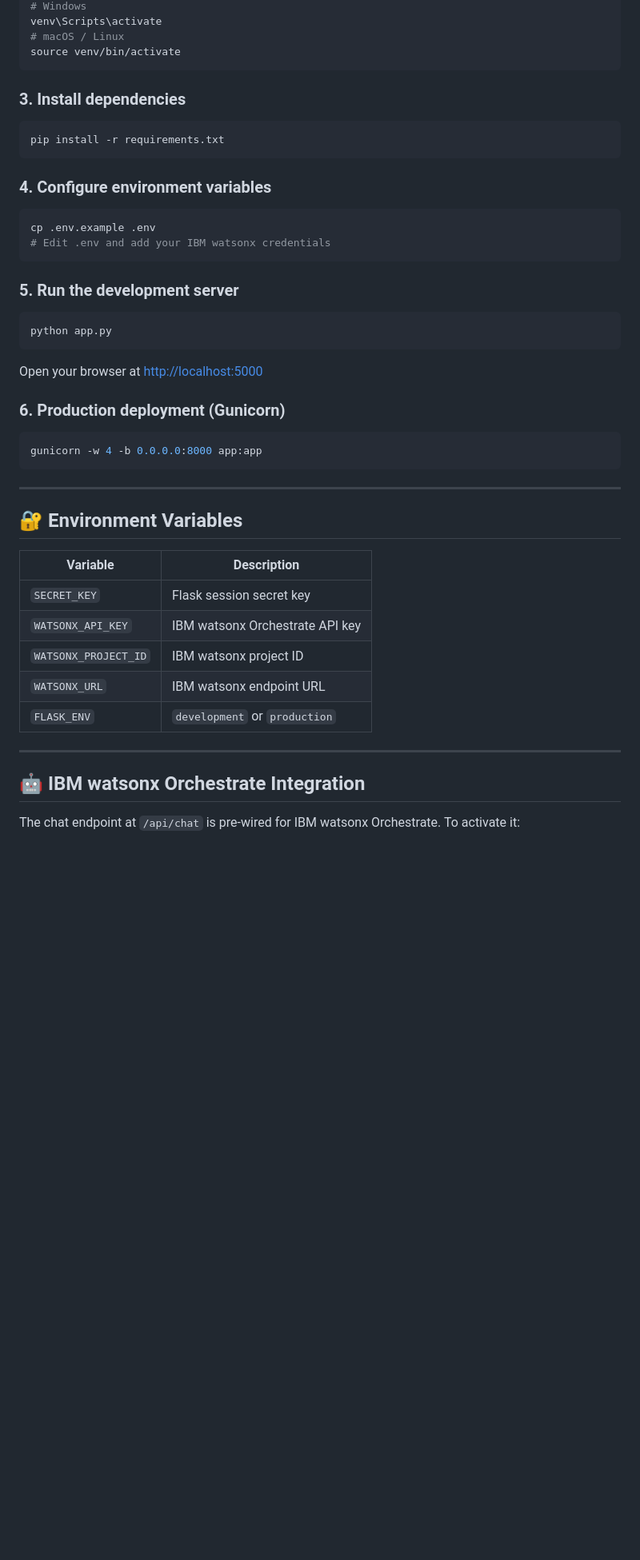
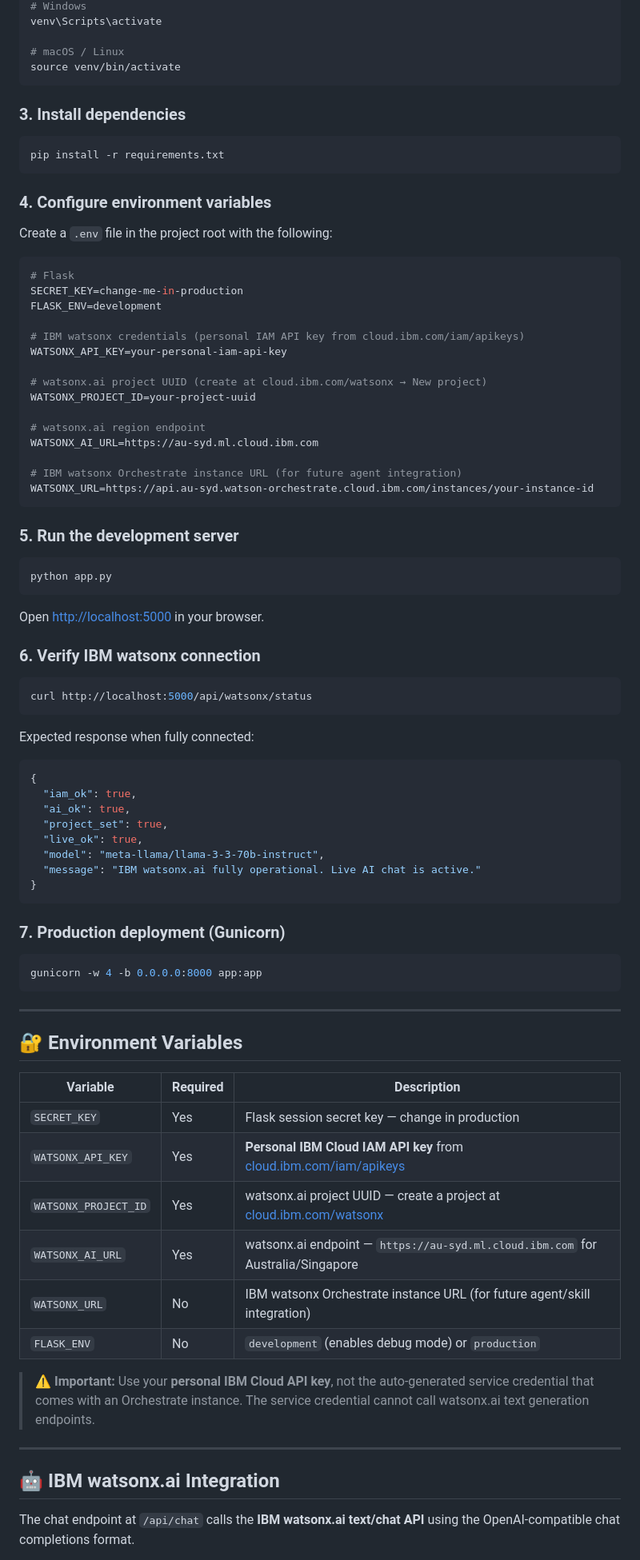
Before and after one commit to shettyprasad-git/FinWise-AI, a Markdown page: README.md, the part around one of its changes. Shown at 80% size. Drawn GitHub-style; blank space fills up the shorter version.

````diff
--- a/README.md
+++ b/README.md
@@ -68,5 +78,6 @@ python -m venv venv
 # Windows
 venv\Scripts\activate
+
 # macOS / Linux
 source venv/bin/activate
 ```
@@ -79,9 +90,24 @@ pip install -r requirements.txt
 
 ### 4. Configure environment variables
 
-```bash
-cp .env.example .env
-# Edit .env and add your IBM watsonx credentials
+Create a `.env` file in the project root with the following:
+
+```env
+# Flask
+SECRET_KEY=change-me-in-production
+FLASK_ENV=development
+
+# IBM watsonx credentials (personal IAM API key from cloud.ibm.com/iam/apikeys)
+WATSONX_API_KEY=your-personal-iam-api-key
+
+# watsonx.ai project UUID (create at cloud.ibm.com/watsonx → New project)
+WATSONX_PROJECT_ID=your-project-uuid
+
+# watsonx.ai region endpoint
+WATSONX_AI_URL=https://au-syd.ml.cloud.ibm.com
+
+# IBM watsonx Orchestrate instance URL (for future agent integration)
+WATSONX_URL=https://api.au-syd.watson-orchestrate.cloud.ibm.com/instances/your-instance-id
 ```
 
 ### 5. Run the development server
@@ -90,9 +116,28 @@ cp .env.example .env
 python app.py
 ```
 
-Open your browser at [http://localhost:5000](http://localhost:5000)
+Open [http://localhost:5000](http://localhost:5000) in your browser.
 
-### 6. Production deployment (Gunicorn)
+### 6. Verify IBM watsonx connection
+
+```bash
+curl http://localhost:5000/api/watsonx/status
+```
+
+Expected response when fully connected:
+
+```json
+{
+  "iam_ok": true,
+  "ai_ok": true,
+  "project_set": true,
+  "live_ok": true,
+  "model": "meta-llama/llama-3-3-70b-instruct",
+  "message": "IBM watsonx.ai fully operational. Live AI chat is active."
+}
+```
+
+### 7. Production deployment (Gunicorn)
 
 ```bash
 gunicorn -w 4 -b 0.0.0.0:8000 app:app
@@ -102,17 +147,20 @@ gunicorn -w 4 -b 0.0.0.0:8000 app:app
 
 ## 🔐 Environment Variables
 
-| Variable | Description |
-|---|---|
-| `SECRET_KEY` | Flask session secret key |
-| `WATSONX_API_KEY` | IBM watsonx Orchestrate API key |
-| `WATSONX_PROJECT_ID` | IBM watsonx project ID |
-| `WATSONX_URL` | IBM watsonx endpoint URL |
-| `FLASK_ENV` | `development` or `production` |
+| Variable | Required | Description |
+|---|---|---|
+| `SECRET_KEY` | Yes | Flask session secret key — change in production |
+| `WATSONX_API_KEY` | Yes | **Personal IBM Cloud IAM API key** from [cloud.ibm.com/iam/apikeys](https://cloud.ibm.com/iam/apikeys) |
+| `WATSONX_PROJECT_ID` | Yes | watsonx.ai project UUID — create a project at [cloud.ibm.com/watsonx](https://cloud.ibm.com/watsonx) |
+| `WATSONX_AI_URL` | Yes | watsonx.ai endpoint — `https://au-syd.ml.cloud.ibm.com` for Australia/Singapore |
+| `WATSONX_URL` | No | IBM watsonx Orchestrate instance URL (for future agent/skill integration) |
+| `FLASK_ENV` | No | `development` (enables debug mode) or `production` |
+
+> ⚠️ **Important:** Use your **personal IBM Cloud API key**, not the auto-generated service credential that comes with an Orchestrate instance. The service credential cannot call watsonx.ai text generation endpoints.
 
 ---
 
-## 🤖 IBM watsonx Orchestrate Integration
+## 🤖 IBM watsonx.ai Integration
 
-The chat endpoint at `/api/chat` is pre-wired for IBM watsonx Orchestrate. To activate it:
+The chat endpoint at `/api/chat` calls the **IBM watsonx.ai text/chat API** using the OpenAI-compatible chat completions format.
 
````
Also changed, not shown: other parts of README.md (+86 -32 lines).
